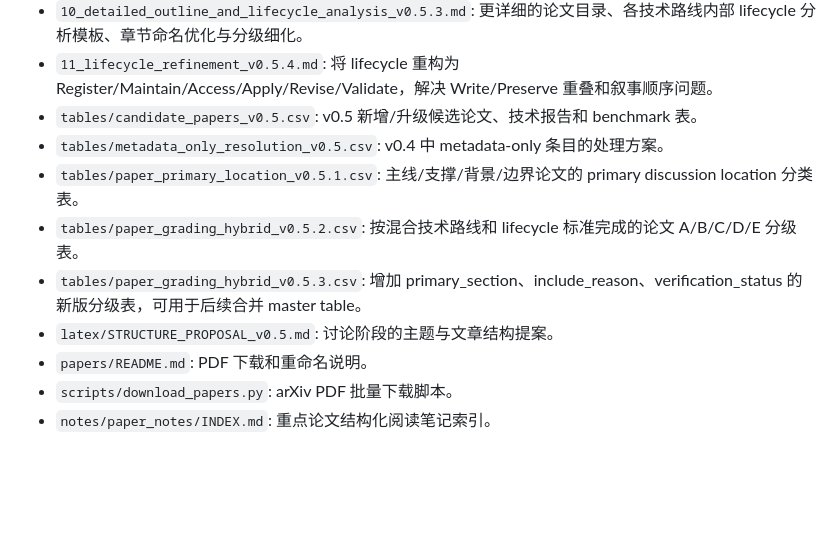
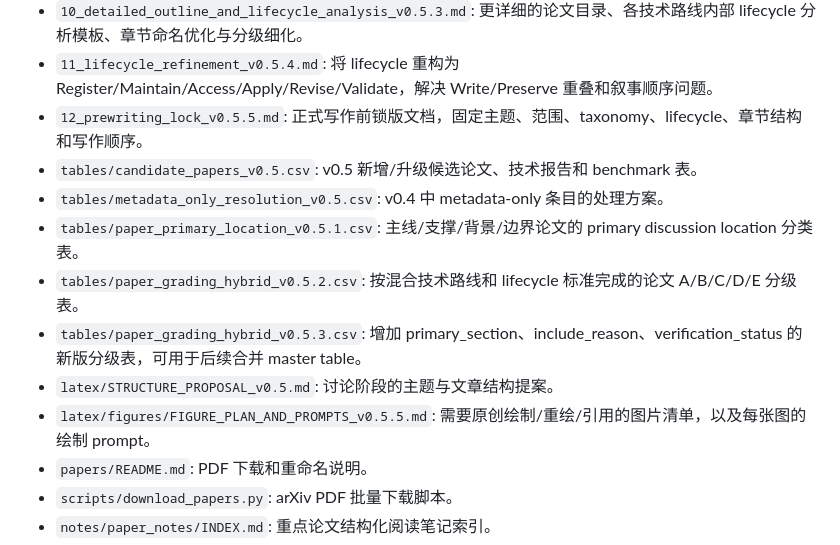
Before and after one commit to Anachronism-N/video-mem-survey, a Markdown page: INDEX.md, the part around the change. Rendered like a GitHub page; blank space fills up the shorter version.

Commit message:
Update index with v0.5.5 prewriting and figure plan

```diff
--- a/INDEX.md
+++ b/INDEX.md
@@ -12,12 +12,14 @@
 - `09_hybrid_taxonomy_and_grading_v0.5.2.md`: 技术路线 × lifecycle 的混合分类方案，解决纯 lifecycle 分类缺少技术路线感的问题。
 - `10_detailed_outline_and_lifecycle_analysis_v0.5.3.md`: 更详细的论文目录、各技术路线内部 lifecycle 分析模板、章节命名优化与分级细化。
 - `11_lifecycle_refinement_v0.5.4.md`: 将 lifecycle 重构为 Register/Maintain/Access/Apply/Revise/Validate，解决 Write/Preserve 重叠和叙事顺序问题。
+- `12_prewriting_lock_v0.5.5.md`: 正式写作前锁版文档，固定主题、范围、taxonomy、lifecycle、章节结构和写作顺序。
 - `tables/candidate_papers_v0.5.csv`: v0.5 新增/升级候选论文、技术报告和 benchmark 表。
 - `tables/metadata_only_resolution_v0.5.csv`: v0.4 中 metadata-only 条目的处理方案。
 - `tables/paper_primary_location_v0.5.1.csv`: 主线/支撑/背景/边界论文的 primary discussion location 分类表。
 - `tables/paper_grading_hybrid_v0.5.2.csv`: 按混合技术路线和 lifecycle 标准完成的论文 A/B/C/D/E 分级表。
 - `tables/paper_grading_hybrid_v0.5.3.csv`: 增加 primary_section、include_reason、verification_status 的新版分级表，可用于后续合并 master table。
 - `latex/STRUCTURE_PROPOSAL_v0.5.md`: 讨论阶段的主题与文章结构提案。
+- `latex/figures/FIGURE_PLAN_AND_PROMPTS_v0.5.5.md`: 需要原创绘制/重绘/引用的图片清单，以及每张图的绘制 prompt。
 - `papers/README.md`: PDF 下载和重命名说明。
 - `scripts/download_papers.py`: arXiv PDF 批量下载脚本。
 - `notes/paper_notes/INDEX.md`: 重点论文结构化阅读笔记索引。
```
